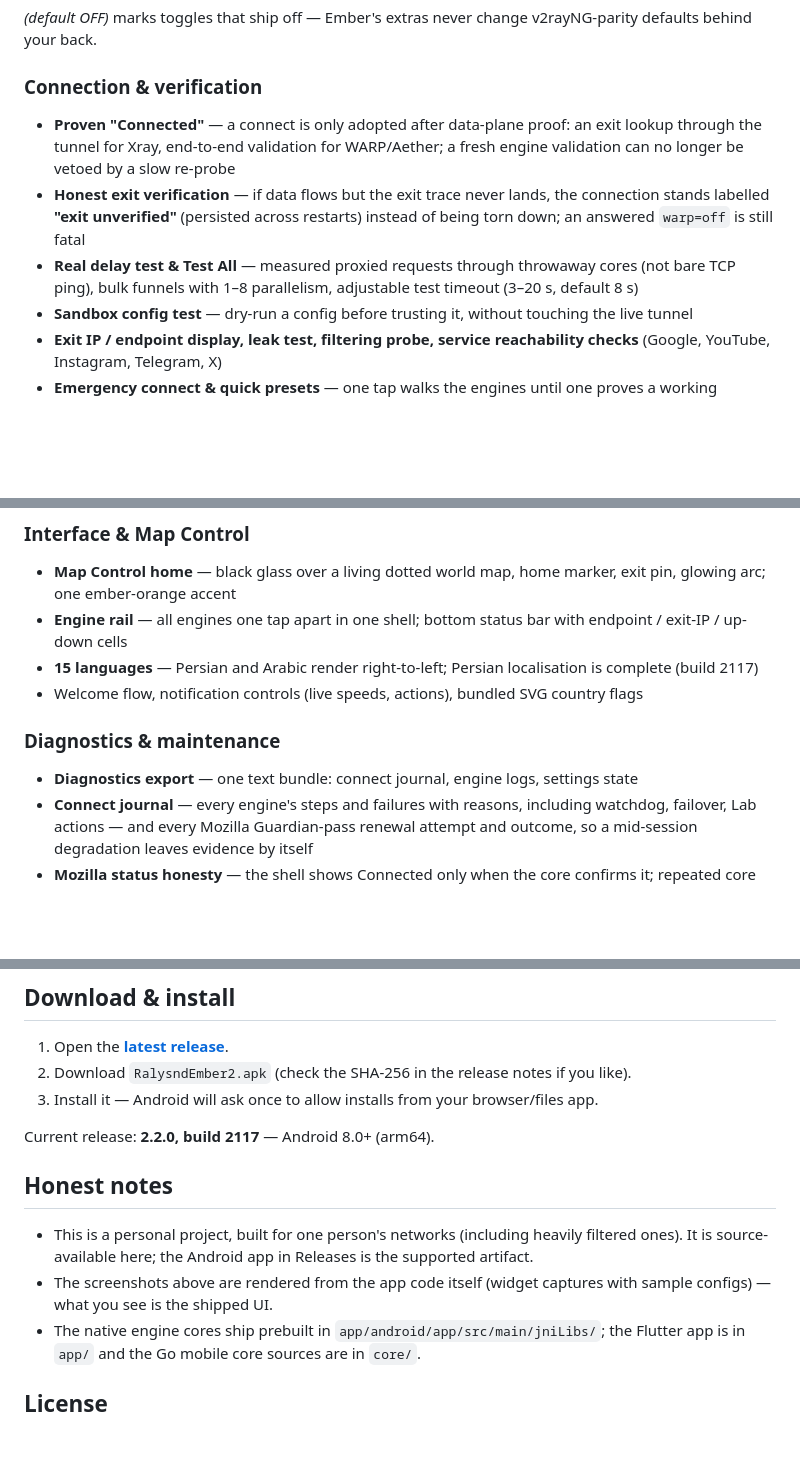
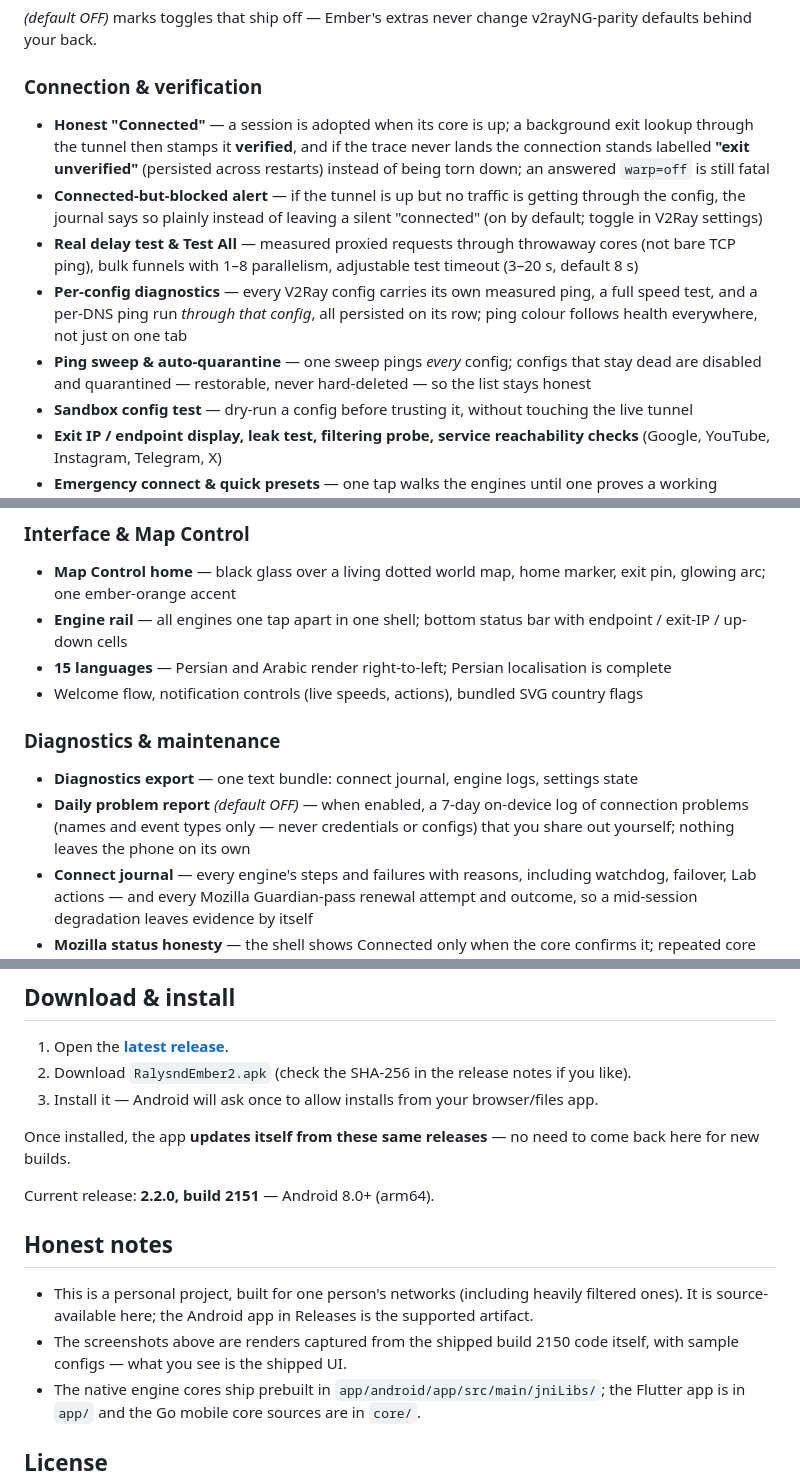
Before and after one commit to Mojdee12/ralysnd-ember, a Markdown page: README.md, 3 parts joined by grey strips. Rendered like a GitHub page; blank space fills up the shorter version.

```diff
--- a/README.md
+++ b/README.md
@@ -68,9 +67,11 @@ The actual app UI — widget captures rendered from the shipped **build 2117** c
 *(default OFF)* marks toggles that ship off — Ember's extras never change v2rayNG-parity defaults behind your back.
 
 ### Connection & verification
-- **Proven "Connected"** — a connect is only adopted after data-plane proof: an exit lookup through the tunnel for Xray, end-to-end validation for WARP/Aether; a fresh engine validation can no longer be vetoed by a slow re-probe
-- **Honest exit verification** — if data flows but the exit trace never lands, the connection stands labelled **"exit unverified"** (persisted across restarts) instead of being torn down; an answered `warp=off` is still fatal
+- **Honest "Connected"** — a session is adopted when its core is up; a background exit lookup through the tunnel then stamps it **verified**, and if the trace never lands the connection stands labelled **"exit unverified"** (persisted across restarts) instead of being torn down; an answered `warp=off` is still fatal
+- **Connected-but-blocked alert** — if the tunnel is up but no traffic is getting through the config, the journal says so plainly instead of leaving a silent "connected" (on by default; toggle in V2Ray settings)
 - **Real delay test & Test All** — measured proxied requests through throwaway cores (not bare TCP ping), bulk funnels with 1–8 parallelism, adjustable test timeout (3–20 s, default 8 s)
+- **Per-config diagnostics** — every V2Ray config carries its own measured ping, a full speed test, and a per-DNS ping run *through that config*, all persisted on its row; ping colour follows health everywhere, not just on one tab
+- **Ping sweep & auto-quarantine** — one sweep pings *every* config; configs that stay dead are disabled and quarantined — restorable, never hard-deleted — so the list stays honest
 - **Sandbox config test** — dry-run a config before trusting it, without touching the live tunnel
 - **Exit IP / endpoint display, leak test, filtering probe, service reachability checks** (Google, YouTube, Instagram, Telegram, X)
 - **Emergency connect & quick presets** — one tap walks the engines until one proves a working connection
@@ -115,11 +118,12 @@ The actual app UI — widget captures rendered from the shipped **build 2117** c
 ### Interface & Map Control
 - **Map Control home** — black glass over a living dotted world map, home marker, exit pin, glowing arc; one ember-orange accent
 - **Engine rail** — all engines one tap apart in one shell; bottom status bar with endpoint / exit-IP / up-down cells
-- **15 languages** — Persian and Arabic render right-to-left; Persian localisation is complete (build 2117)
+- **15 languages** — Persian and Arabic render right-to-left; Persian localisation is complete
 - Welcome flow, notification controls (live speeds, actions), bundled SVG country flags
 
 ### Diagnostics & maintenance
 - **Diagnostics export** — one text bundle: connect journal, engine logs, settings state
+- **Daily problem report** *(default OFF)* — when enabled, a 7-day on-device log of connection problems (names and event types only — never credentials or configs) that you share out yourself; nothing leaves the phone on its own
 - **Connect journal** — every engine's steps and failures with reasons, including watchdog, failover, Lab actions — and every Mozilla Guardian-pass renewal attempt and outcome, so a mid-session degradation leaves evidence by itself
 - **Mozilla status honesty** — the shell shows Connected only when the core confirms it; repeated core errors surface as a lost connection instead of a frozen "Connected"
 - Per-engine log viewers, live connections view, traffic history chart *(recording default OFF)*, battery usage report *(default OFF)*, settings-integrity surfacing
@@ -137,14 +141,16 @@ The actual app UI — widget captures rendered from the shipped **build 2117** c
 2. Download `RalysndEmber2.apk` (check the SHA-256 in the release notes if you like).
 3. Install it — Android will ask once to allow installs from your browser/files app.
 
-Current release: **2.2.0, build 2117** — Android 8.0+ (arm64).
+Once installed, the app **updates itself from these same releases** — no need to come back here for new builds.
+
+Current release: **2.2.0, build 2151** — Android 8.0+ (arm64).
 
 ## Honest notes
 
 - This is a personal project, built for one person's networks (including heavily filtered
   ones). It is source-available here; the Android app in Releases is the supported artifact.
-- The screenshots above are rendered from the app code itself (widget captures with sample
-  configs) — what you see is the shipped UI.
+- The screenshots above are renders captured from the shipped build 2150 code itself,
+  with sample configs — what you see is the shipped UI.
 - The native engine cores ship prebuilt in `app/android/app/src/main/jniLibs/`; the Flutter
   app is in `app/` and the Go mobile core sources are in `core/`.
 
```
Also changed, not shown: other parts of README.md (+21 -20 lines), assets/screenshots/dns-presets.png (added), assets/screenshots/dpi-lab.png (added), assets/screenshots/home.png (added), assets/screenshots/subscriptions.png (added), assets/screenshots/v2ray-configs.png (added), 1 other file.
